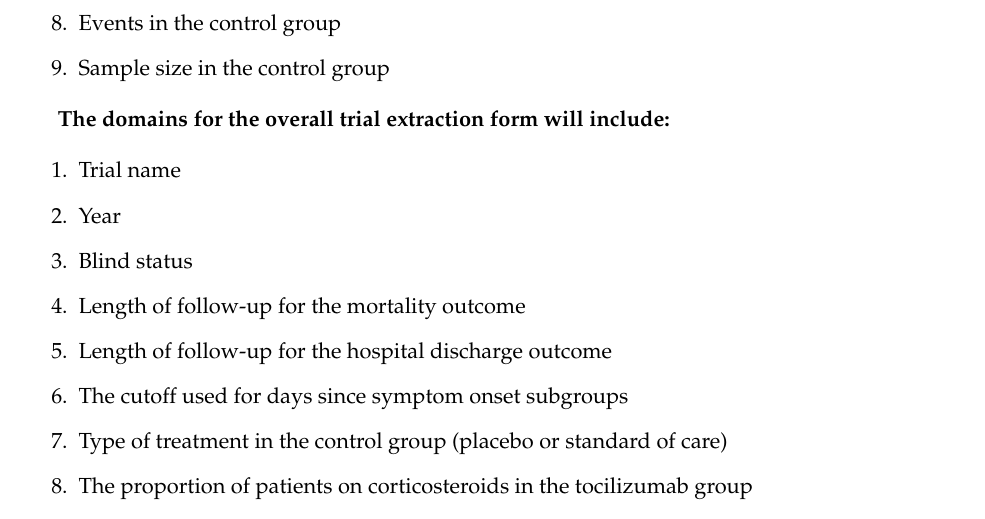
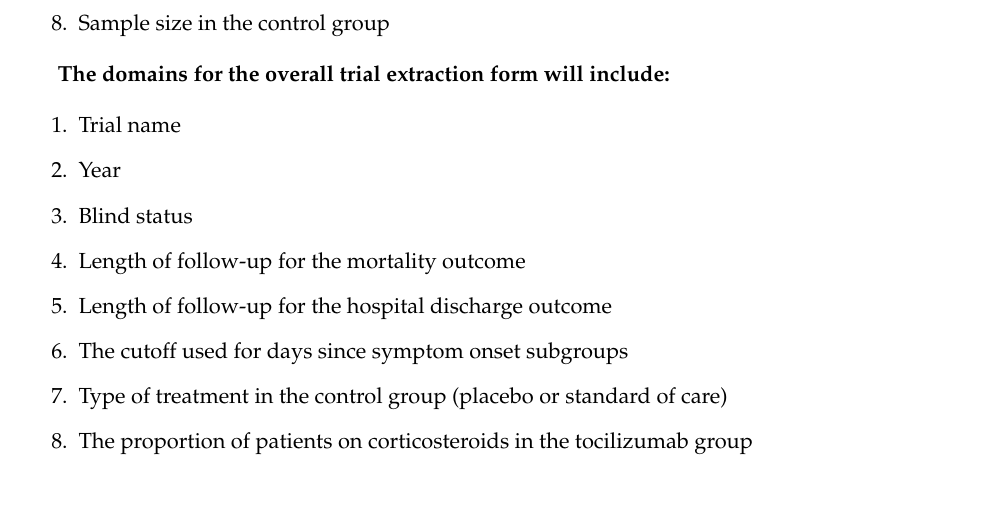
Before and after one commit to arthur-albuquerque/tocilizumab_reanalysis, an R Markdown document (preregistration/data-extraction-protocol.Rmd): part of page 3 of 4, cut at the place of the change. The pictures show the output file preregistration/data-extraction-protocol.pdf that the author committed with the source.

Commit message:
OSF update

```diff
--- a/preregistration/data-extraction-protocol.Rmd
+++ b/preregistration/data-extraction-protocol.Rmd
@@ -122,9 +122,7 @@ will extract its data if the study fits our inclusion criteria mentioned above.
 
 7.  Events in the control group
 
-8.  Events in the control group
-
-9.  Sample size in the control group
+8.  Sample size in the control group
 
 **The domains for the overall trial extraction form will include:**
 
```
Also changed, not shown: preregistration/data-extraction-protocol.pdf.
